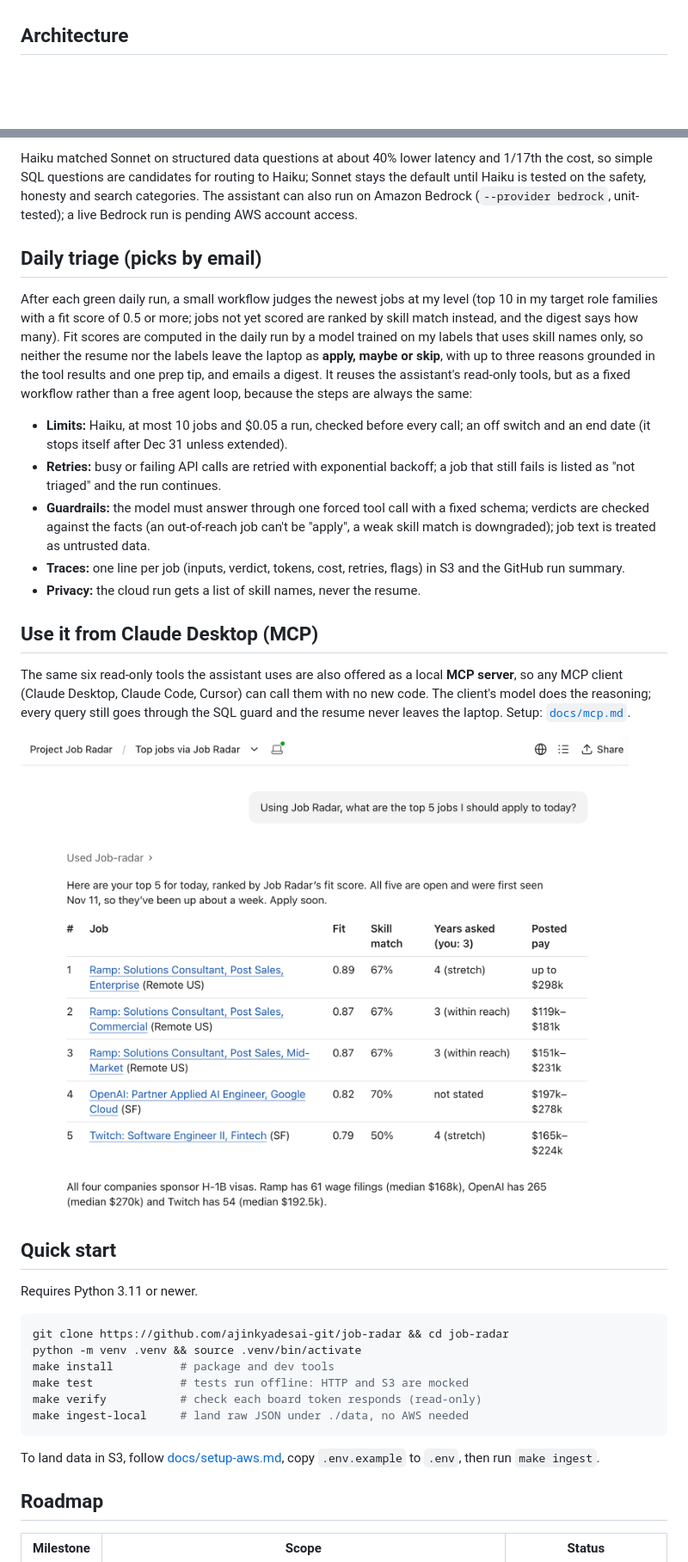
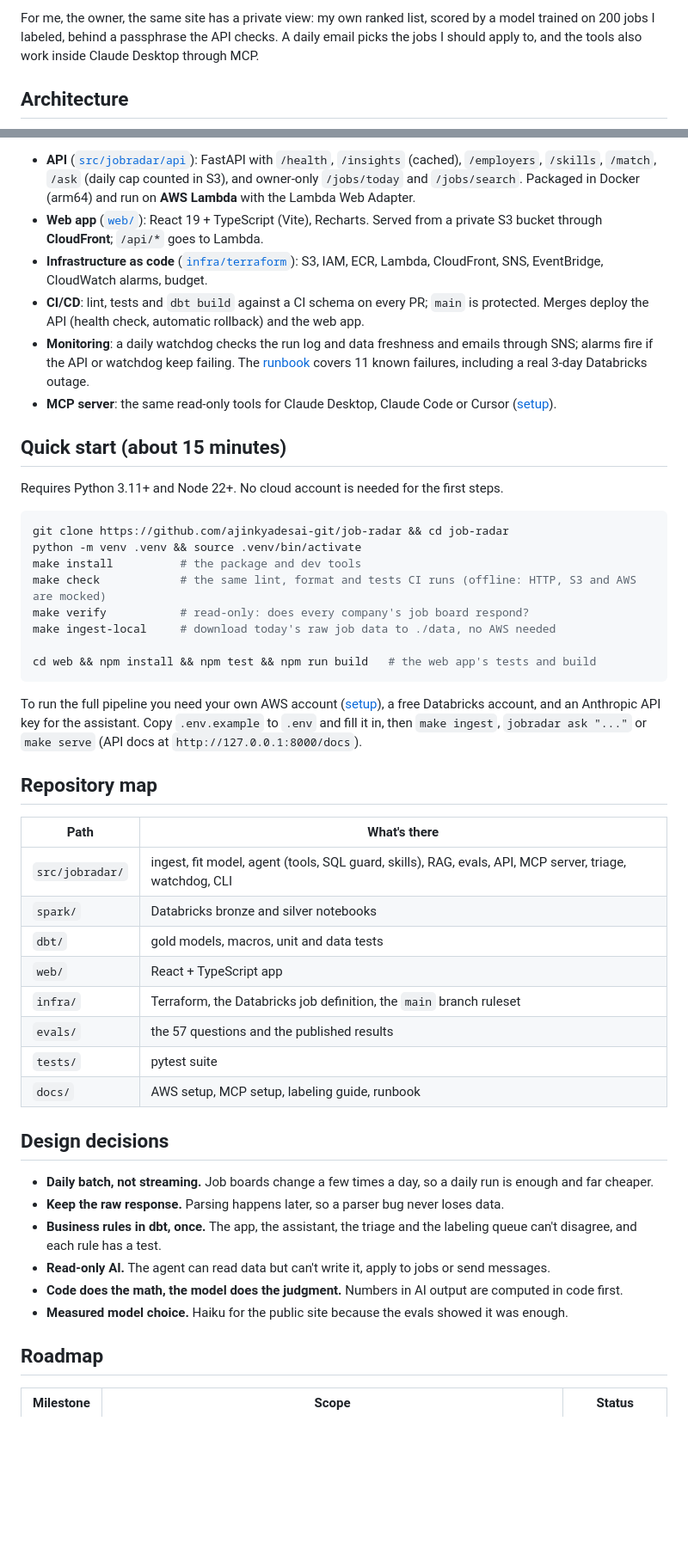
Before and after one commit to ajinkyadesai-git/job-radar, a Markdown page: README.md, 2 parts joined by grey strips. Shown at 86% size. Rendered like a GitHub page; blank space fills up the shorter version.

````diff
--- a/README.md
+++ b/README.md
@@ -23,3 +41,6 @@ filings.
+For me, the owner, the same site has a private view: my own ranked list, scored by a model
+trained on 200 jobs I labeled, behind a passphrase the API checks. A daily email picks the jobs
+I should apply to, and the tools also work inside Claude Desktop through MCP.
 
 ## Architecture
 
@@ -133,55 +169,64 @@ read only the opening answer. Every change is in the git history and in
 
-Haiku matched Sonnet on structured data questions at about 40% lower latency and 1/17th
-the cost, so simple SQL questions are candidates for routing to Haiku; Sonnet stays the
-default until Haiku is tested on the safety, honesty and search categories. The assistant
-can also run on Amazon Bedrock (`--provider bedrock`, unit-tested); a live Bedrock run is
-pending AWS account access.
+- **API** ([`src/jobradar/api`](src/jobradar/api)): FastAPI with `/health`, `/insights`
+  (cached), `/employers`, `/skills`, `/match`, `/ask` (daily cap counted in S3), and owner-only
+  `/jobs/today` and `/jobs/search`. Packaged in Docker (arm64) and run on **AWS Lambda** with
+  the Lambda Web Adapter.
+- **Web app** ([`web/`](web/)): React 19 + TypeScript (Vite), Recharts. Served from a private S3
+  bucket through **CloudFront**; `/api/*` goes to Lambda.
+- **Infrastructure as code** ([`infra/terraform`](infra/terraform)): S3, IAM, ECR, Lambda,
+  CloudFront, SNS, EventBridge, CloudWatch alarms, budget.
+- **CI/CD**: lint, tests and `dbt build` against a CI schema on every PR; `main` is protected.
+  Merges deploy the API (health check, automatic rollback) and the web app.
+- **Monitoring**: a daily watchdog checks the run log and data freshness and emails through SNS;
+  alarms fire if the API or watchdog keep failing. The [runbook](docs/runbook.md) covers 11
+  known failures, including a real 3-day Databricks outage.
+- **MCP server**: the same read-only tools for Claude Desktop, Claude Code or Cursor
+  ([setup](docs/mcp.md)).
 
-## Daily triage (picks by email)
+## Quick start (about 15 minutes)
 
-After each green daily run, a small workflow judges the newest jobs at my level (top 10 in
-my target role families with a fit score of 0.5 or more; jobs not yet scored are ranked by
-skill match instead, and the digest says how many). Fit scores are computed in the daily
-run by a model trained on my labels that uses skill names only, so neither the resume nor the
-labels leave the laptop as **apply, maybe or skip**, with up to three reasons grounded in the tool results and
-one prep tip, and emails a digest. It reuses the assistant's read-only tools, but as a fixed
-workflow rather than a free agent loop, because the steps are always the same:
-
-- **Limits:** Haiku, at most 10 jobs and $0.05 a run, checked before every call; an off switch
-  and an end date (it stops itself after Dec 31 unless extended).
-- **Retries:** busy or failing API calls are retried with exponential backoff; a job that still
-  fails is listed as "not triaged" and the run continues.
-- **Guardrails:** the model must answer through one forced tool call with a fixed schema;
-  verdicts are checked against the facts (an out-of-reach job can't be "apply", a weak skill
-  match is downgraded); job text is treated as untrusted data.
-- **Traces:** one line per job (inputs, verdict, tokens, cost, retries, flags) in S3 and the
-  GitHub run summary.
-- **Privacy:** the cloud run gets a list of skill names, never the resume.
-
-## Use it from Claude Desktop (MCP)
-
-The same six read-only tools the assistant uses are also offered as a local **MCP server**,
-so any MCP client (Claude Desktop, Claude Code, Cursor) can call them with no new code.
-The client's model does the reasoning; every query still goes through the SQL guard and the
-resume never leaves the laptop. Setup: [`docs/mcp.md`](docs/mcp.md).
-
-![Claude Desktop answering "what are the top 5 jobs I should apply to today?" with Job Radar's tools](docs/images/mcp-claude-desktop.png)
-
-## Quick start
-
-Requires Python 3.11 or newer.
+Requires Python 3.11+ and Node 22+. No cloud account is needed for the first steps.
 
 ```bash
 git clone https://github.com/ajinkyadesai-git/job-radar && cd job-radar
 python -m venv .venv && source .venv/bin/activate
-make install          # package and dev tools
-make test             # tests run offline: HTTP and S3 are mocked
-make verify           # check each board token responds (read-only)
-make ingest-local     # land raw JSON under ./data, no AWS needed
+make install          # the package and dev tools
+make check            # the same lint, format and tests CI runs (offline: HTTP, S3 and AWS are mocked)
+make verify           # read-only: does every company's job board respond?
+make ingest-local     # download today's raw job data to ./data, no AWS needed
+
+cd web && npm install && npm test && npm run build   # the web app's tests and build
 ```
 
-To land data in S3, follow [docs/setup-aws.md](docs/setup-aws.md), copy `.env.example` to
-`.env`, then run `make ingest`.
+To run the full pipeline you need your own AWS account ([setup](docs/setup-aws.md)), a free
+Databricks account, and an Anthropic API key for the assistant. Copy `.env.example` to `.env`
+and fill it in, then `make ingest`, `jobradar ask "..."` or `make serve` (API docs at
+`http://127.0.0.1:8000/docs`).
+
+## Repository map
+
+| Path | What's there |
+|---|---|
+| `src/jobradar/` | ingest, fit model, agent (tools, SQL guard, skills), RAG, evals, API, MCP server, triage, watchdog, CLI |
+| `spark/` | Databricks bronze and silver notebooks |
+| `dbt/` | gold models, macros, unit and data tests |
+| `web/` | React + TypeScript app |
+| `infra/` | Terraform, the Databricks job definition, the `main` branch ruleset |
+| `evals/` | the 57 questions and the published results |
+| `tests/` | pytest suite |
+| `docs/` | AWS setup, MCP setup, labeling guide, runbook |
+
+## Design decisions
+
+- **Daily batch, not streaming.** Job boards change a few times a day, so a daily run is enough
+  and far cheaper.
+- **Keep the raw response.** Parsing happens later, so a parser bug never loses data.
+- **Business rules in dbt, once.** The app, the assistant, the triage and the labeling queue
+  can't disagree, and each rule has a test.
+- **Read-only AI.** The agent can read data but can't write it, apply to jobs or send messages.
+- **Code does the math, the model does the judgment.** Numbers in AI output are computed in
+  code first.
+- **Measured model choice.** Haiku for the public site because the evals showed it was enough.
 
 ## Roadmap
 
````
Also changed, not shown: other parts of README.md (+136 -111 lines), docs/images/web-ask.png (added), docs/images/web-employers.png (added), docs/images/web-insights.png (added), docs/images/web-match.png (added), 7 other files.
